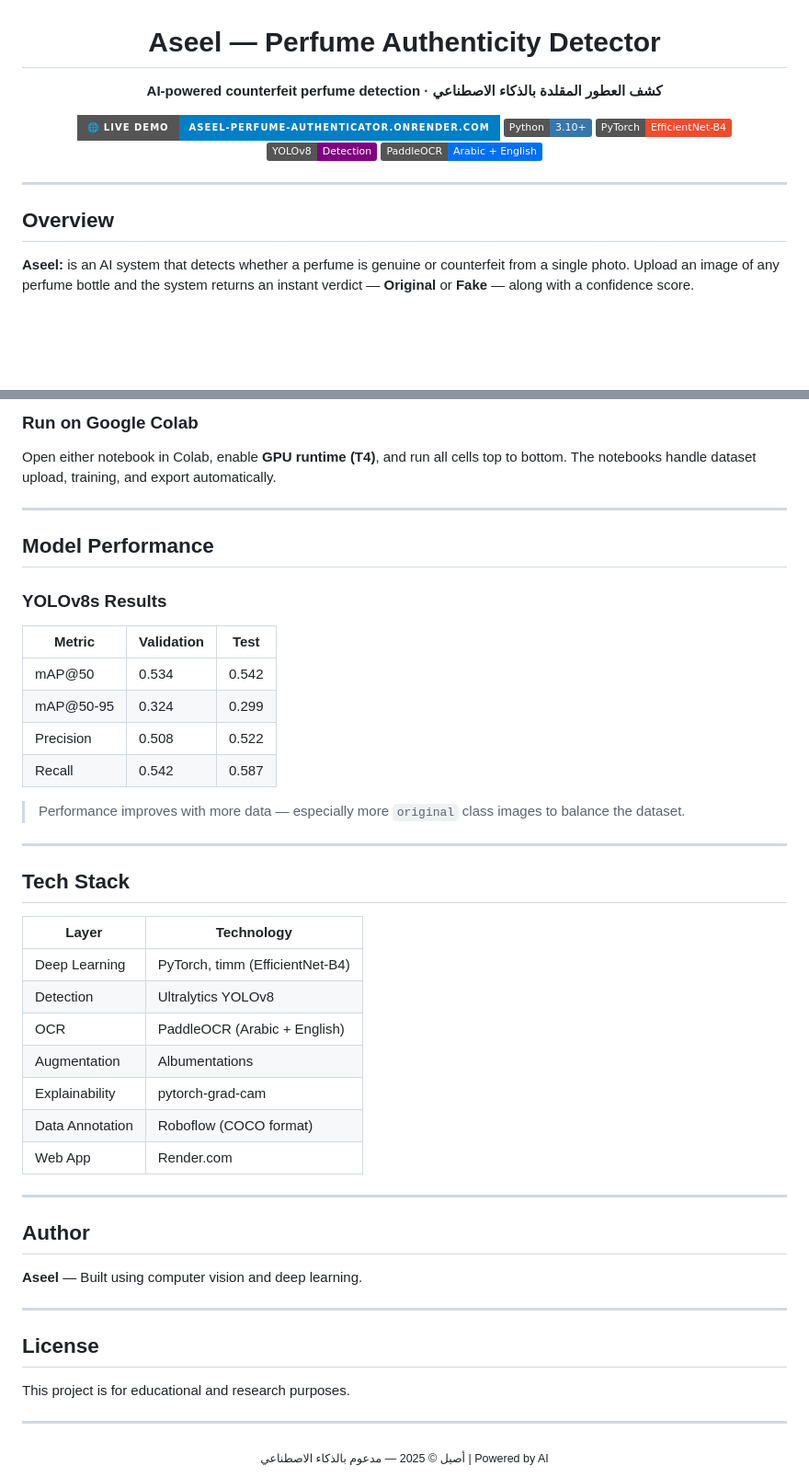
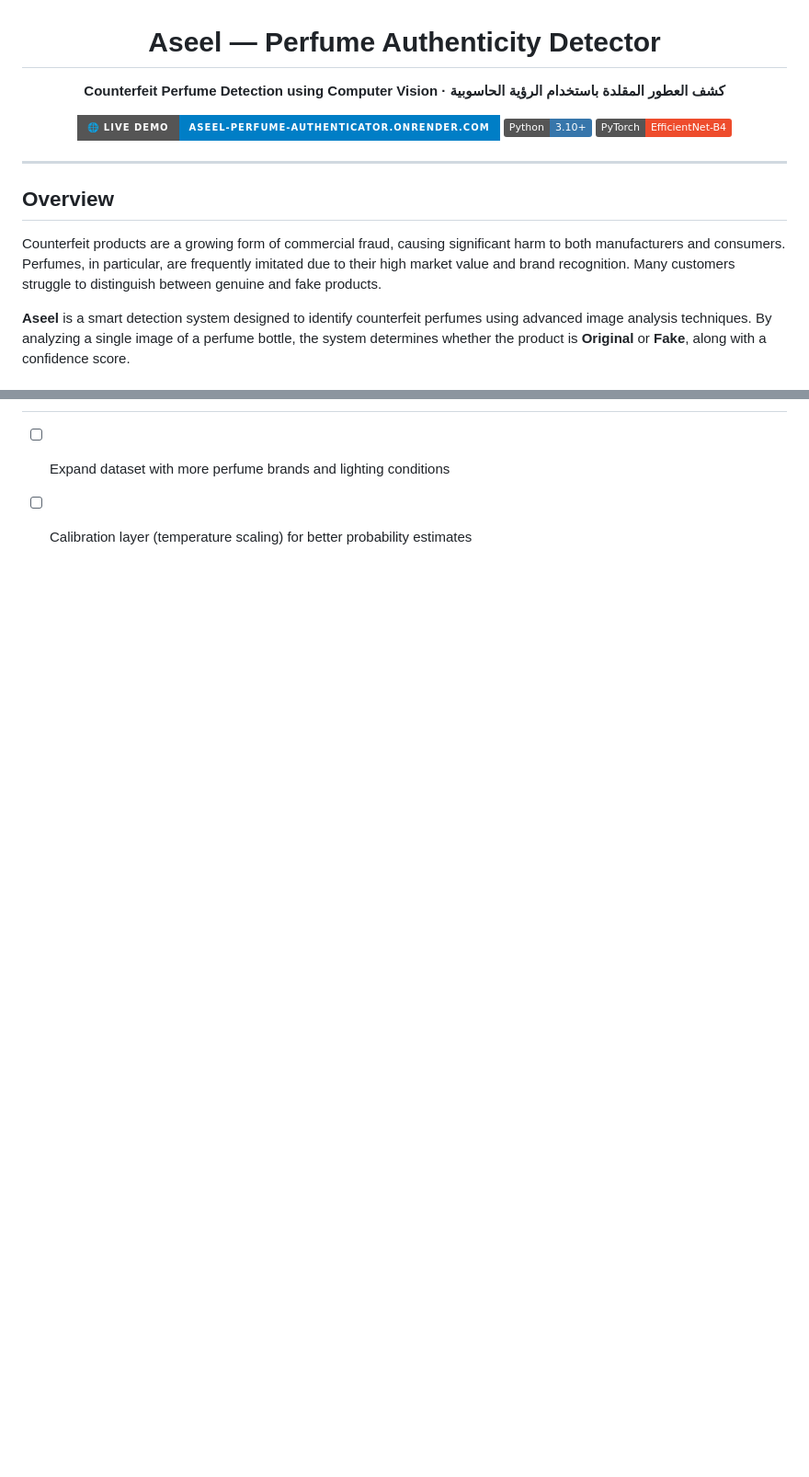
Before and after one commit to alkhurayjah/aseel-perfume-authenticator, a Markdown page: README.md, 2 parts joined by grey strips. Shown at 92% size. Rendered like a GitHub page; badges without logos; blank space fills up the shorter version.

```diff
--- a/README.md
+++ b/README.md
@@ -3,19 +3,19 @@
 # Aseel — Perfume Authenticity Detector
 
 
-**AI-powered counterfeit perfume detection · كشف العطور المقلدة بالذكاء الاصطناعي**
+**Counterfeit Perfume Detection using Computer Vision · كشف العطور المقلدة باستخدام الرؤية الحاسوبية**
 
 [![Live Demo](https://img.shields.io/badge/🌐_Live_Demo-aseel--perfume--authenticator.onrender.com-blue?style=for-the-badge)](https://aseel-perfume-authenticator.onrender.com/)
 ![Python](https://img.shields.io/badge/Python-3.10+-3776AB?style=flat&logo=python&logoColor=white)
 ![PyTorch](https://img.shields.io/badge/PyTorch-EfficientNet--B4-EE4C2C?style=flat&logo=pytorch&logoColor=white)
-![YOLOv8](https://img.shields.io/badge/YOLOv8-Detection-purple?style=flat)
-![PaddleOCR](https://img.shields.io/badge/PaddleOCR-Arabic%20%2B%20English-0070f3?style=flat)
+
 
 </div>
 
 ---
 
 ##  Overview
+Counterfeit products are a growing form of commercial fraud, causing significant harm to both manufacturers and consumers. Perfumes, in particular, are frequently imitated due to their high market value and brand recognition. Many customers struggle to distinguish between genuine and fake products.
 
-**Aseel:** is an AI system that detects whether a perfume is genuine or counterfeit from a single photo. Upload an image of any perfume bottle and the system returns an instant verdict — **Original** or **Fake** — along with a confidence score.
+**Aseel** is a smart detection system designed to identify counterfeit perfumes using advanced image analysis techniques. By analyzing a single image of a perfume bottle, the system determines whether the product is **Original** or **Fake**, along with a confidence score.
 
@@ -181,50 +82,2 @@ print(result)
-### Run on Google Colab
-
-Open either notebook in Colab, enable **GPU runtime (T4)**, and run all cells top to bottom. The notebooks handle dataset upload, training, and export automatically.
-
----
-
-##  Model Performance
-
-### YOLOv8s Results
-
-| Metric | Validation | Test |
-|---|---|---|
-| mAP@50 | 0.534 | 0.542 |
-| mAP@50-95 | 0.324 | 0.299 |
-| Precision | 0.508 | 0.522 |
-| Recall | 0.542 | 0.587 |
-
-> Performance improves with more data — especially more `original` class images to balance the dataset.
-
----
-
-## Tech Stack
-
-| Layer | Technology |
-|---|---|
-| Deep Learning | PyTorch, timm (EfficientNet-B4) |
-| Detection | Ultralytics YOLOv8 |
-| OCR | PaddleOCR (Arabic + English) |
-| Augmentation | Albumentations |
-| Explainability | pytorch-grad-cam |
-| Data Annotation | Roboflow (COCO format) |
-| Web App | Render.com |
-
----
-
-## Author
-
-**Aseel** — Built using computer vision and deep learning.
-
----
-
-## License
-
-This project is for educational and research purposes.
-
----
-
-<div align="center">
-<sub>أصيل © 2025 — مدعوم بالذكاء الاصطناعي | Powered by AI</sub>
-</div>
+- [ ] Expand dataset with more perfume brands and lighting conditions
+- [ ] Calibration layer (temperature scaling) for better probability estimates
```
Also changed, not shown: other parts of README.md (+40 -139 lines).
